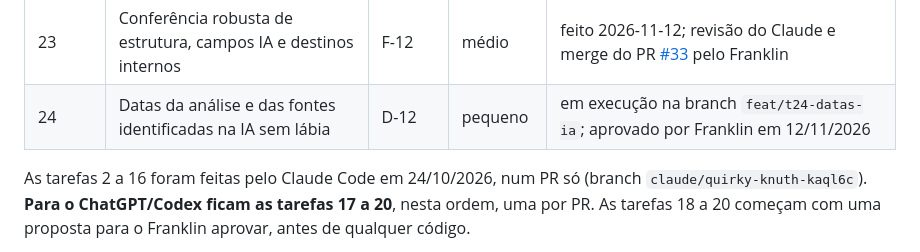
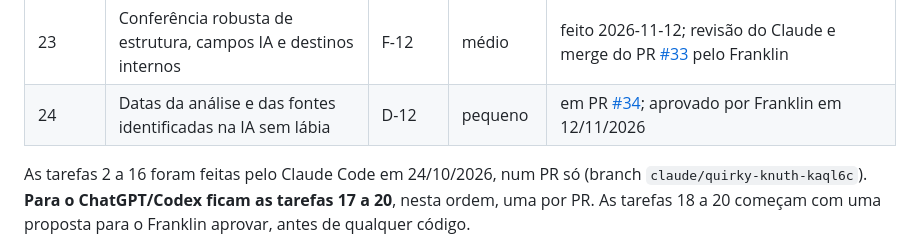
Before and after one commit to nilknarfsam/site-samfieldsoak, a Markdown page: docs/09-plano-de-melhorias.md, the part around the change. GitHub-like rendering.

```diff
--- a/docs/09-plano-de-melhorias.md
+++ b/docs/09-plano-de-melhorias.md
@@ -71,7 +71,7 @@ Não faça merge. Me mostre o que mudou e as rotas para eu conferir.
 | 21 | Player individual do Suno com reprodução exclusiva (piloto Álbum 7 + Salmo 73 na home) | F-10 | médio | em PR [#30](https://github.com/nilknarfsam/site-samfieldsoak/pull/30); autorizado por Franklin em 06/11/2026 |
 | 22 | IA sem lábia: mais recentes no topo, inclusive após filtros | F-11 | pequeno | feito 2026-11-12; revisão do Claude e merge do PR [#32](https://github.com/nilknarfsam/site-samfieldsoak/pull/32) pelo Franklin |
 | 23 | Conferência robusta de estrutura, campos IA e destinos internos | F-12 | médio | feito 2026-11-12; revisão do Claude e merge do PR [#33](https://github.com/nilknarfsam/site-samfieldsoak/pull/33) pelo Franklin |
-| 24 | Datas da análise e das fontes identificadas na IA sem lábia | D-12 | pequeno | em execução na branch `feat/t24-datas-ia`; aprovado por Franklin em 12/11/2026 |
+| 24 | Datas da análise e das fontes identificadas na IA sem lábia | D-12 | pequeno | em PR [#34](https://github.com/nilknarfsam/site-samfieldsoak/pull/34); aprovado por Franklin em 12/11/2026 |
 
 As tarefas 2 a 16 foram feitas pelo Claude Code em 24/10/2026, num PR só (branch `claude/quirky-knuth-kaql6c`). **Para o ChatGPT/Codex ficam as tarefas 17 a 20**, nesta ordem, uma por PR. As tarefas 18 a 20 começam com uma proposta para o Franklin aprovar, antes de qualquer código.
 
```
Also changed, not shown: docs/registro-de-publicacoes.md (+1 -1 lines).
